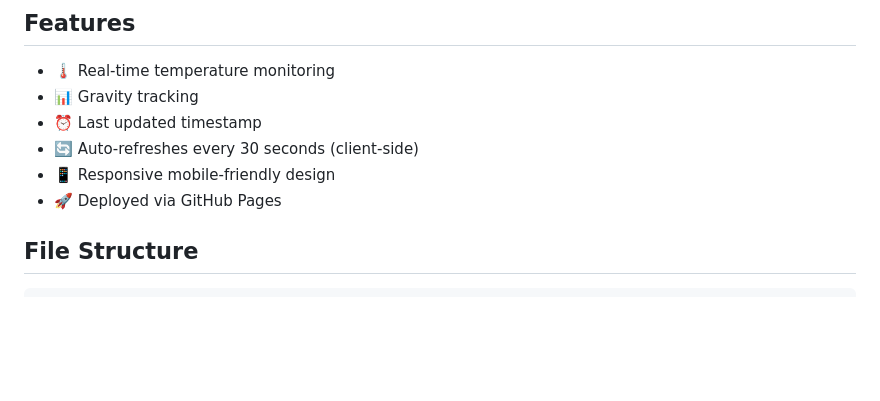
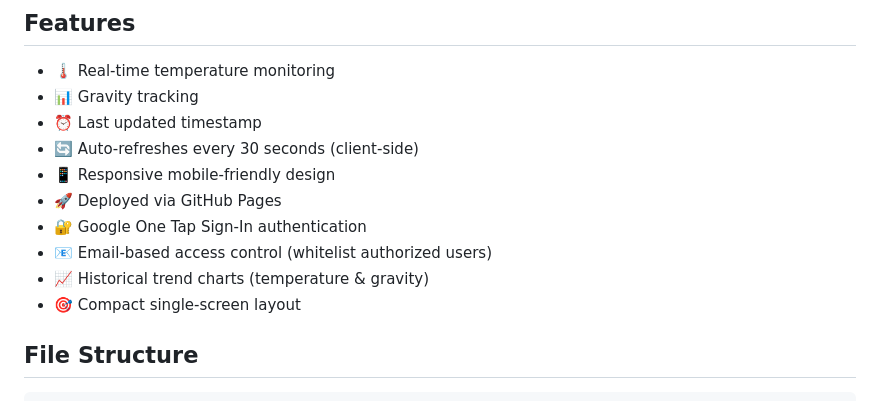
Before and after one commit to Pjcoxy/fermenter-dashboard, a Markdown page: README.md, the part around one of its changes. Drawn GitHub-style; blank space fills up the shorter version.

```diff
--- a/README.md
+++ b/README.md
@@ -10,6 +10,10 @@ A real-time dashboard that displays fermenter temperature and gravity readings f
 - 🔄 Auto-refreshes every 30 seconds (client-side)
 - 📱 Responsive mobile-friendly design
 - 🚀 Deployed via GitHub Pages
+- 🔐 Google One Tap Sign-In authentication
+- 📧 Email-based access control (whitelist authorized users)
+- 📈 Historical trend charts (temperature & gravity)
+- 🎯 Compact single-screen layout
 
 ## File Structure
 
```
Also changed, not shown: other parts of README.md (+36 -4 lines), WORKFLOW_AND_TROUBLESHOOTING.md (+75 -17 lines).
